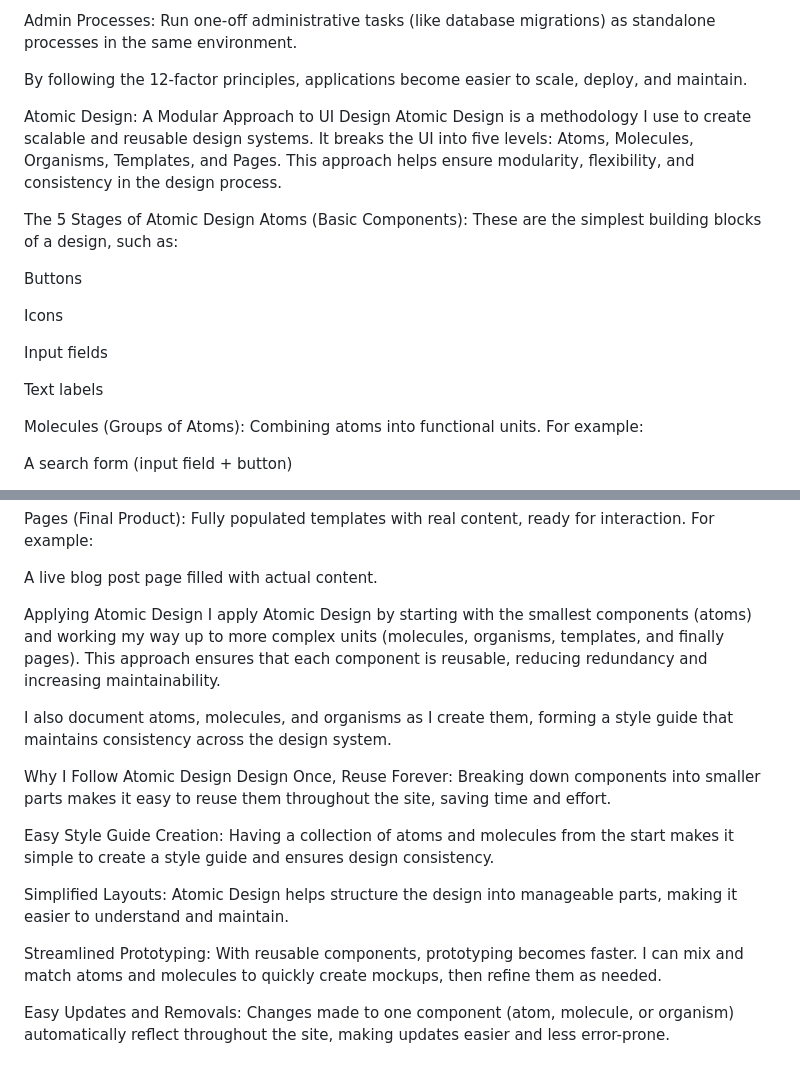
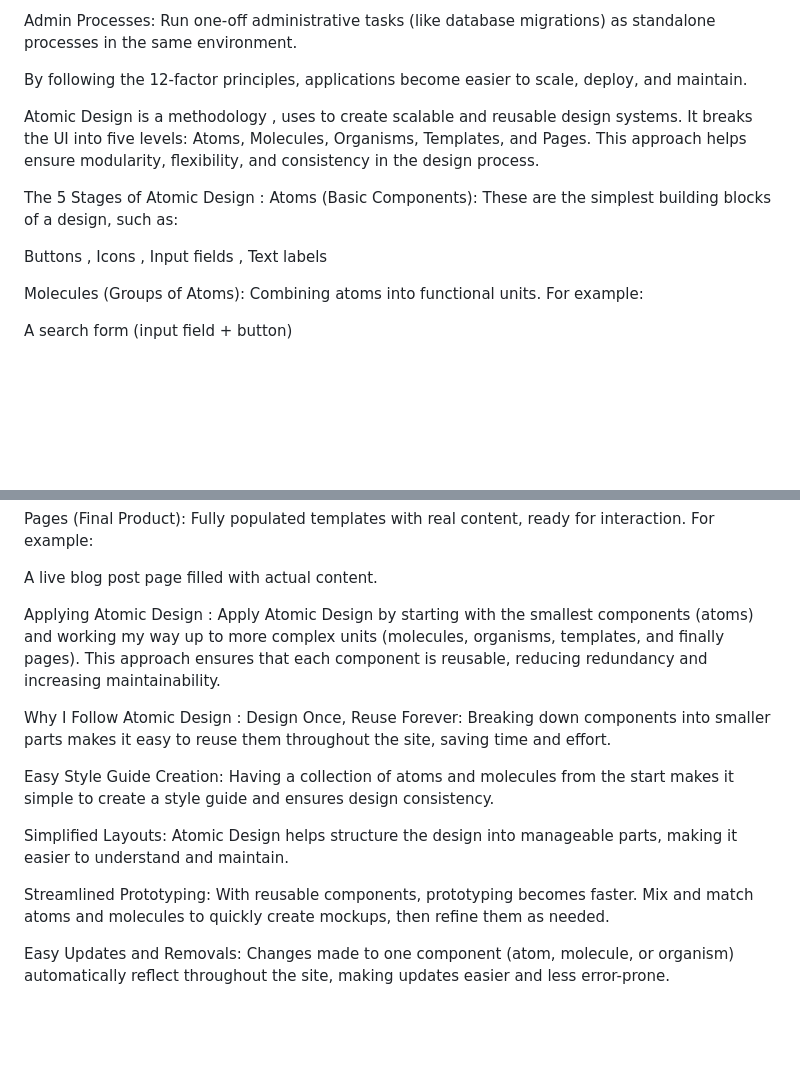
Before and after one commit to mustafa-successiveTech/JavaScript-Training, a Markdown page: README.md, 2 parts joined by grey strips. Rendered like a GitHub page; blank space fills up the shorter version.

Commit message:
Changes in feature/assignment-1

```diff
--- a/README.md
+++ b/README.md
@@ -27,19 +27,13 @@ Admin Processes: Run one-off administrative tasks (like database migrations) as
 
 By following the 12-factor principles, applications become easier to scale, deploy, and maintain.
 
-Atomic Design: A Modular Approach to UI Design
-Atomic Design is a methodology I use to create scalable and reusable design systems. It breaks the UI into five levels: Atoms, Molecules, Organisms, Templates, and Pages. This approach helps ensure modularity, flexibility, and consistency in the design process.
 
-The 5 Stages of Atomic Design
+Atomic Design is a methodology , uses to create scalable and reusable design systems. It breaks the UI into five levels: Atoms, Molecules, Organisms, Templates, and Pages. This approach helps ensure modularity, flexibility, and consistency in the design process.
+
+The 5 Stages of Atomic Design :
 Atoms (Basic Components): These are the simplest building blocks of a design, such as:
 
-Buttons
-
-Icons
-
-Input fields
-
-Text labels
+Buttons , Icons , Input fields , Text labels
 
 Molecules (Groups of Atoms): Combining atoms into functional units. For example:
 
@@ -61,18 +55,17 @@ Pages (Final Product): Fully populated templates with real content, ready for in
 
 A live blog post page filled with actual content.
 
-Applying Atomic Design
-I apply Atomic Design by starting with the smallest components (atoms) and working my way up to more complex units (molecules, organisms, templates, and finally pages). This approach ensures that each component is reusable, reducing redundancy and increasing maintainability.
+Applying Atomic Design :
+Apply Atomic Design by starting with the smallest components (atoms) and working my way up to more complex units (molecules, organisms, templates, and finally pages). This approach ensures that each component is reusable, reducing redundancy and increasing maintainability.
 
-I also document atoms, molecules, and organisms as I create them, forming a style guide that maintains consistency across the design system.
 
-Why I Follow Atomic Design
+Why I Follow Atomic Design :
 Design Once, Reuse Forever: Breaking down components into smaller parts makes it easy to reuse them throughout the site, saving time and effort.
 
 Easy Style Guide Creation: Having a collection of atoms and molecules from the start makes it simple to create a style guide and ensures design consistency.
 
 Simplified Layouts: Atomic Design helps structure the design into manageable parts, making it easier to understand and maintain.
 
-Streamlined Prototyping: With reusable components, prototyping becomes faster. I can mix and match atoms and molecules to quickly create mockups, then refine them as needed.
+Streamlined Prototyping: With reusable components, prototyping becomes faster. Mix and match atoms and molecules to quickly create mockups, then refine them as needed.
 
 Easy Updates and Removals: Changes made to one component (atom, molecule, or organism) automatically reflect throughout the site, making updates easier and less error-prone.
```
